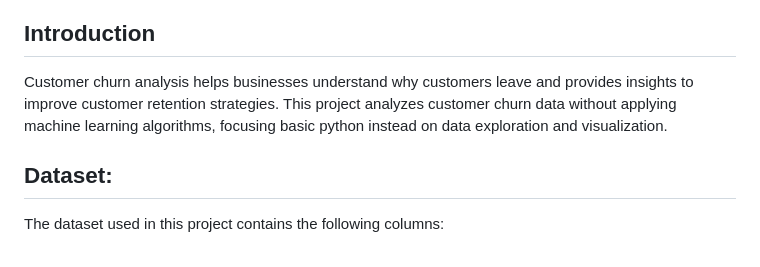
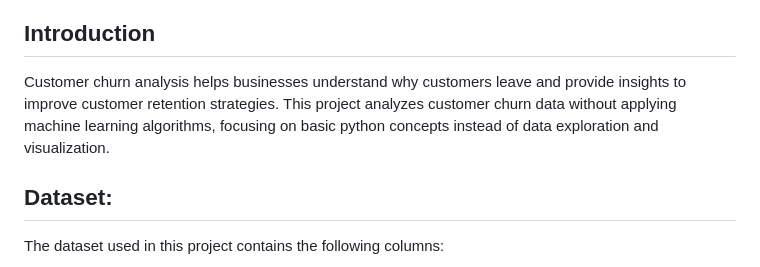
Before and after one commit to baabhishek/OTT-Subscription-Churn-Customer-Analysis, a Markdown page: README.md, the part around the change. GitHub-like rendering.

```diff
--- a/README.md
+++ b/README.md
@@ -23,7 +23,7 @@ This repository contains a detailed analysis of customer churn data using Python
 
 ## Introduction
 
-Customer churn analysis helps businesses understand why customers leave and provides insights to improve customer retention strategies. This project analyzes customer churn data without applying machine learning algorithms, focusing basic python instead on data exploration and visualization.
+Customer churn analysis helps businesses understand why customers leave and provide insights to improve customer retention strategies. This project analyzes customer churn data without applying machine learning algorithms, focusing on basic python concepts instead of data exploration and visualization.
 
 ## Dataset:
 
```
